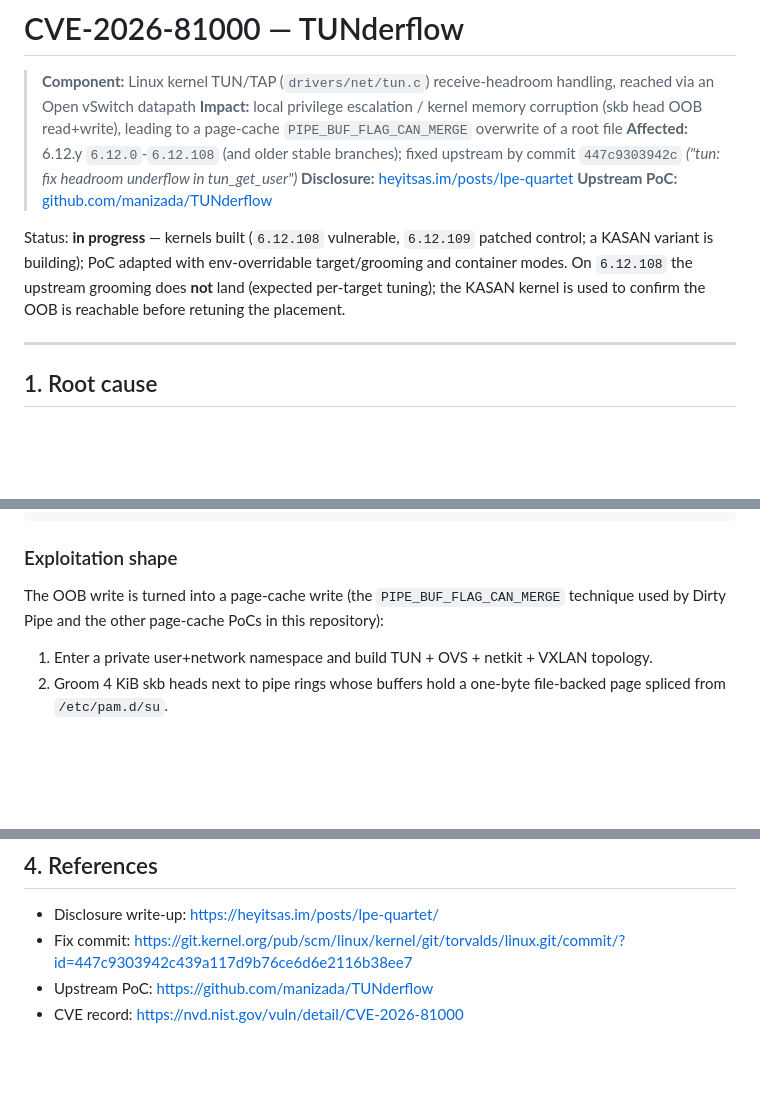
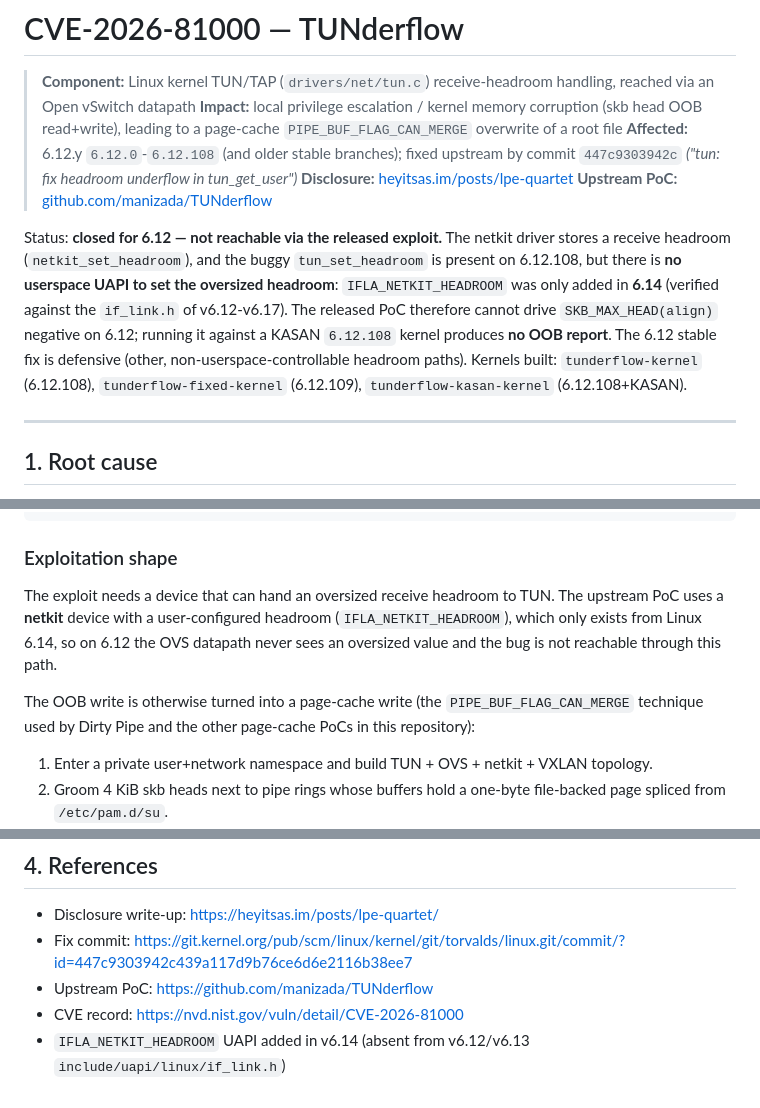
Before and after one commit to raesene/vuln_pocs, a Markdown page: CVE-2026-81000/README.md, 3 parts joined by grey strips. Drawn GitHub-style; blank space fills up the shorter version.

Commit message:
TUNderflow: document 6.12 non-reachability (netkit headroom UAPI is 6.14+)
- IFLA_NETKIT_HEADROOM absent from v6.12/v6.13 if_link.h; the OVS datapath
  cannot receive an oversized headroom, so the released PoC does not drive
  SKB_MAX_HEAD negative on 6.12
- KASAN 6.12.108 VM produces no OOB report
- keep the built kernels and adapted PoC for reference

```diff
--- a/CVE-2026-81000/README.md
+++ b/CVE-2026-81000/README.md
@@ -9,10 +9,14 @@
 > **Disclosure:** [heyitsas.im/posts/lpe-quartet](https://heyitsas.im/posts/lpe-quartet/)
 > **Upstream PoC:** [github.com/manizada/TUNderflow](https://github.com/manizada/TUNderflow)
 
-Status: **in progress** — kernels built (`6.12.108` vulnerable, `6.12.109` patched control; a
-KASAN variant is building); PoC adapted with env-overridable target/grooming and container
-modes. On `6.12.108` the upstream grooming does **not** land (expected per-target tuning); the
-KASAN kernel is used to confirm the OOB is reachable before retuning the placement.
+Status: **closed for 6.12 — not reachable via the released exploit.** The netkit driver stores a
+receive headroom (`netkit_set_headroom`), and the buggy `tun_set_headroom` is present on
+6.12.108, but there is **no userspace UAPI to set the oversized headroom**: `IFLA_NETKIT_HEADROOM`
+was only added in **6.14** (verified against the `if_link.h` of v6.12-v6.17). The released PoC
+therefore cannot drive `SKB_MAX_HEAD(align)` negative on 6.12; running it against a KASAN
+`6.12.108` kernel produces **no OOB report**. The 6.12 stable fix is defensive (other,
+non-userspace-controllable headroom paths). Kernels built: `tunderflow-kernel` (6.12.108),
+`tunderflow-fixed-kernel` (6.12.109), `tunderflow-kasan-kernel` (6.12.108+KASAN).
 
 ---
 
@@ -53,8 +57,13 @@ tun->align = clamp_t(int, new_hr, NET_SKB_PAD, max_headroom);
 
 ### Exploitation shape
 
-The OOB write is turned into a page-cache write (the `PIPE_BUF_FLAG_CAN_MERGE` technique used
-by Dirty Pipe and the other page-cache PoCs in this repository):
+The exploit needs a device that can hand an oversized receive headroom to TUN. The upstream
+PoC uses a **netkit** device with a user-configured headroom (`IFLA_NETKIT_HEADROOM`), which
+only exists from Linux 6.14, so on 6.12 the OVS datapath never sees an oversized value and the
+bug is not reachable through this path.
+
+The OOB write is otherwise turned into a page-cache write (the `PIPE_BUF_FLAG_CAN_MERGE`
+technique used by Dirty Pipe and the other page-cache PoCs in this repository):
 
 1. Enter a private user+network namespace and build TUN + OVS + netkit + VXLAN topology.
 2. Groom 4 KiB skb heads next to pipe rings whose buffers hold a one-byte file-backed page
@@ -94,3 +103,4 @@ by Dirty Pipe and the other page-cache PoCs in this repository):
 - Fix commit: <https://git.kernel.org/pub/scm/linux/kernel/git/torvalds/linux.git/commit/?id=447c9303942c439a117d9b76ce6d6e2116b38ee7>
 - Upstream PoC: <https://github.com/manizada/TUNderflow>
 - CVE record: <https://nvd.nist.gov/vuln/detail/CVE-2026-81000>
+- `IFLA_NETKIT_HEADROOM` UAPI added in v6.14 (absent from v6.12/v6.13 `include/uapi/linux/if_link.h`)
```
